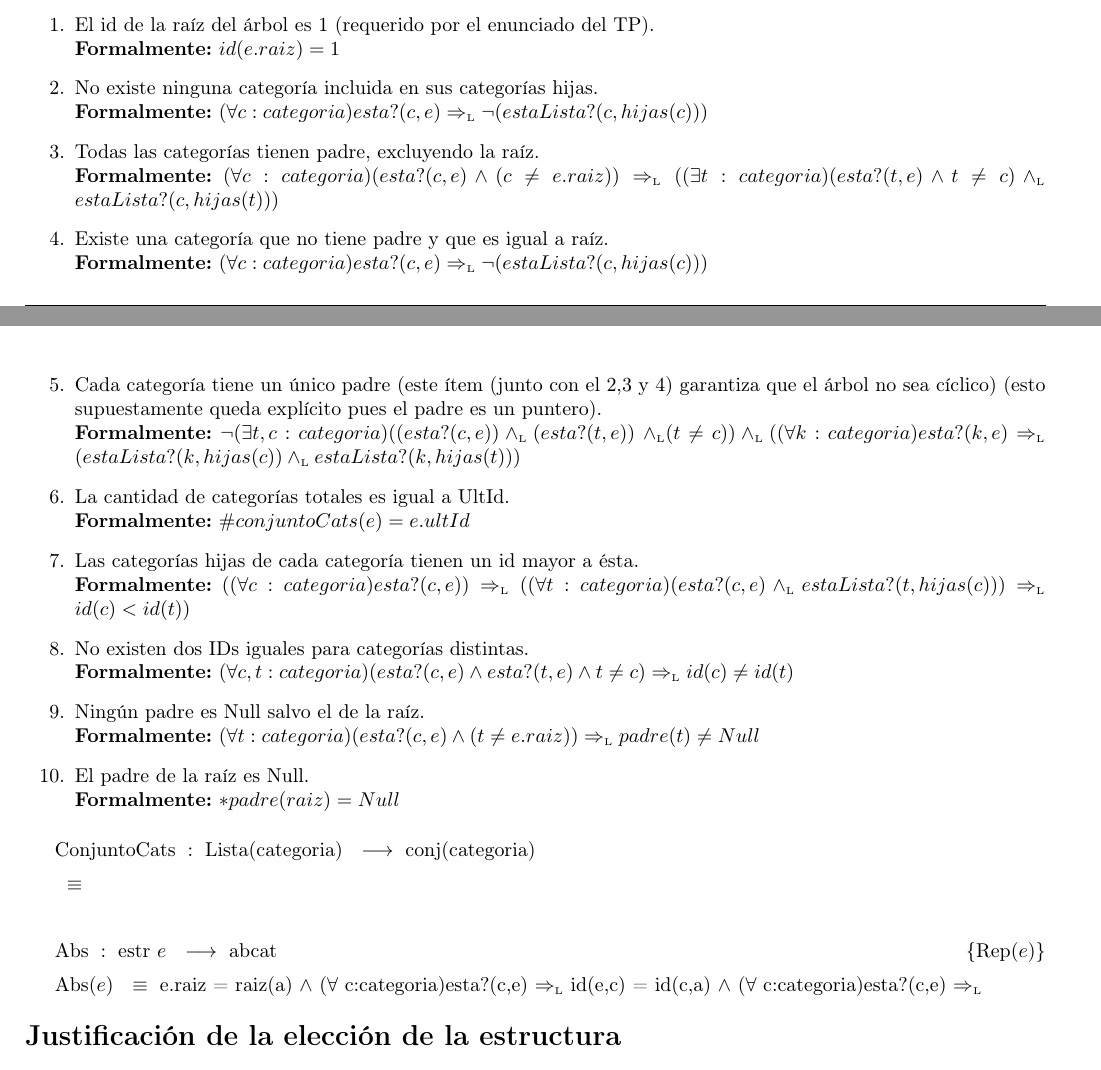
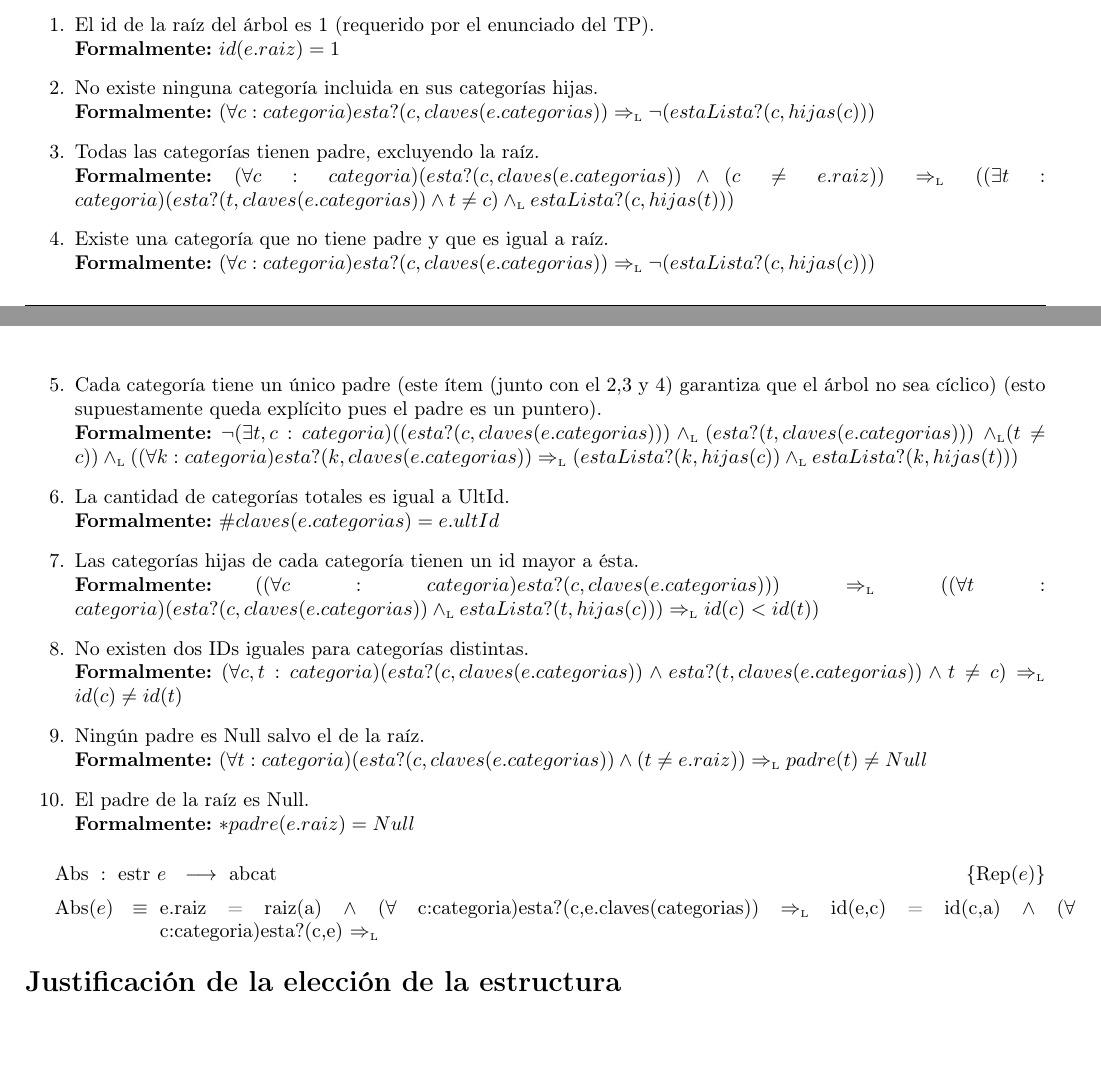
Before and after one commit to sizcovich/TPs-AlgoritmosII, a LaTeX document (tp2/main.tex): two parts of pages 8 and 9 of 18, joined at a grey line, cut so that both start at the same text, the shorter picture padded with empty space. Compiled offline with pdfLaTeX.

Commit message:
Rep de abcat terminado

```diff
--- a/tp2/main.tex
+++ b/tp2/main.tex
@@ -490,44 +490,38 @@ ACLARACI\'ON: Llamaremos a la operaci\'on $"$esta?$"$ (definida en el TAD secuen
 
 
   \item No existe ninguna categor\'ia incluida en sus categor\'ias hijas.\\
-        {\bf Formalmente:} $(\forall c:categoria)esta?(c,e) \impluego \neg(estaLista?(c,hijas(c)))$
+        {\bf Formalmente:} $(\forall c:categoria)esta?(c,claves(e.categorias)) \impluego \neg(estaLista?(c,hijas(c)))$
 
   \item Todas las categor\'ias tienen padre, excluyendo la ra\'iz.\\
-        {\bf Formalmente:} $(\forall c:categoria)(esta?(c,e) \land (c \not= e.raiz)) \impluego ((\exists t:categoria)(esta?(t,e) \land t\not=c) \yluego estaLista?(c,hijas(t)))$
+        {\bf Formalmente:} $(\forall c:categoria)(esta?(c,claves(e.categorias)) \land (c\not=e.raiz)) \impluego ((\exists t:categoria)(esta?(t,claves(e.categorias)) \land t\not=c) \yluego estaLista?(c,hijas(t)))$
 
   \item Existe una categor\'ia que no tiene padre y que es igual a ra\'iz.\\
-        {\bf Formalmente:} $(\forall c:categoria)esta?(c,e) \impluego \neg(estaLista?(c,hijas(c)))$
+        {\bf Formalmente:} $(\forall c:categoria)esta?(c,claves(e.categorias)) \impluego \neg(estaLista?(c,hijas(c)))$
 
   \item Cada categor\'ia tiene un \'unico padre (este \'item (junto con el 2,3 y
   4) garantiza que el \'arbol no sea c\'iclico) (esto supuestamente queda expl\'icito pues el padre es un puntero).\\
-        {\bf Formalmente:} $\neg(\exists t,c:categoria)((esta?(c,e)) \yluego (esta?(t,e))$ $\yluego (t \not= c)) \yluego ((\forall k:categoria)esta?(k,e) \impluego (estaLista?(k,hijas(c)) \yluego estaLista?(k,hijas(t)))$
+        {\bf Formalmente:} $\neg(\exists t,c:categoria)((esta?(c,claves(e.categorias))) \yluego (esta?(t,claves(e.categorias)))$ $\yluego (t\not=c)) \yluego ((\forall k:categoria)esta?(k,claves(e.categorias)) \impluego (estaLista?(k,hijas(c)) \yluego estaLista?(k,hijas(t)))$
 
   \item La cantidad de categor\'ias totales es igual a UltId.\\
-        {\bf Formalmente:} $\#conjuntoCats(e) = e.ultId$
+        {\bf Formalmente:} $\#claves(e.categorias) = e.ultId$
 
   \item Las categor\'ias hijas de cada categor\'ia tienen un id mayor a \'esta.\\
-        {\bf Formalmente:} $((\forall c:categoria)esta?(c,e)) \impluego ((\forall t:categoria)(esta?(c,e) \yluego estaLista?(t,hijas(c))) \impluego id(c) < id(t))$
+        {\bf Formalmente:} $((\forall c:categoria)esta?(c,claves(e.categorias))) \impluego ((\forall t:categoria)(esta?(c,claves(e.categorias)) \yluego estaLista?(t,hijas(c))) \impluego id(c)<id(t))$
 
   \item No existen dos IDs iguales para categor\'ias distintas.\\
-        {\bf Formalmente:} $(\forall c,t:categoria)(esta?(c,e) \land esta?(t,e) \land t \not= c) \impluego id(c) \not =id(t)$
+        {\bf Formalmente:} $(\forall c,t:categoria)(esta?(c,claves(e.categorias)) \land esta?(t,claves(e.categorias)) \land t\not=c) \impluego id(c)\not=id(t)$
 
   \item Ningún padre es Null salvo el de la raíz. \\
-  		{\bf Formalmente:} $(\forall t:categoria)(esta?(c,e) \land (t\not=e.raiz)) \impluego padre(t) \not= Null$
+  		{\bf Formalmente:} $(\forall t:categoria)(esta?(c,claves(e.categorias)) \land (t\not=e.raiz)) \impluego padre(t)\not=Null$
 
   \item El padre de la raíz es Null.  \\
-  {\bf Formalmente:} $*padre(raiz) = Null$
+  {\bf Formalmente:} $*padre(e.raiz) = Null$
 
   %\item Dada una categoría que pertenece a una lista de hijas, su categoría padre apunta al padre (necesario?)
 
 \end{enumerate}
 
-
-  \tadOperacion{ConjuntoCats}{Lista(categoria)}{conj(categoria)}{}
-  \tadAxioma{}{}
-
-  ~
-
-  \AbsFc[estr]{abcat}{e.raiz = raiz(a) $\land$ ($\forall$ c:categoria)esta?(c,e) $\impluego$ id(e,c) = id(c,a) $\land$ ($\forall$ c:categoria)esta?(c,e) $\impluego$  }
+  \AbsFc[estr]{abcat}{e.raiz = raiz(a) $\land$ ($\forall$ c:categoria)esta?(c,e.claves(categorias)) $\impluego$ id(e,c) = id(c,a) $\land$ ($\forall$ c:categoria)esta?(c,e) $\impluego$  }
 
 \begin{Justificacion}
 \\Para representar el árbol de categorías elegimos esta estructura por los siguientes motivos:
```
